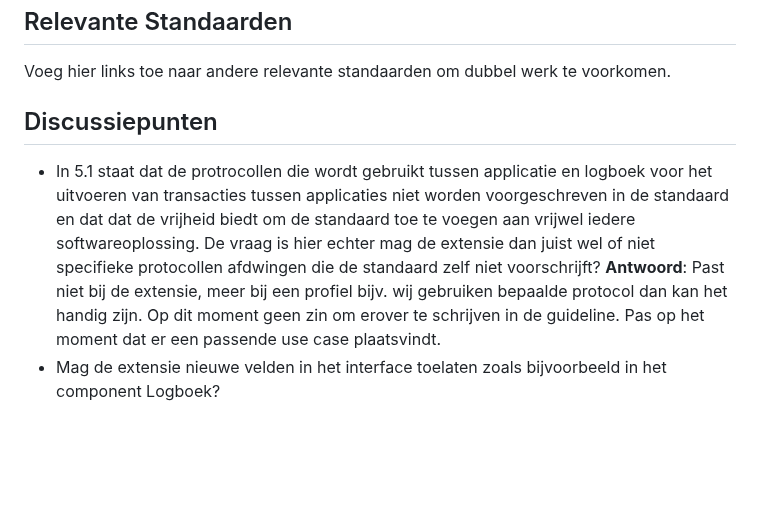
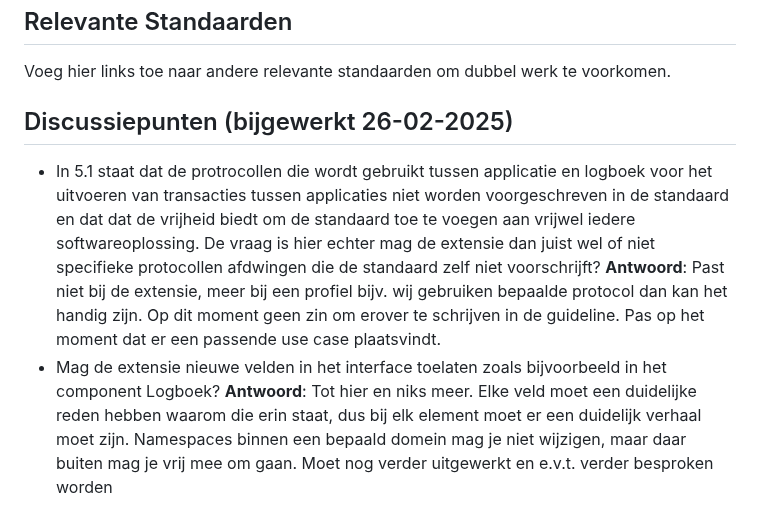
Before and after one commit to Logius-standaarden/logboek-extensie-template, a Markdown page: ch01.md, the part around the change. GitHub-like rendering; blank space fills up the shorter version.

```diff
--- a/ch01.md
+++ b/ch01.md
@@ -86,7 +86,7 @@ Elke extensie moet minimaal de volgende onderdelen bevatten:
 ## Relevante Standaarden
 Voeg hier links toe naar andere relevante standaarden om dubbel werk te voorkomen.
 
-## Discussiepunten
+## Discussiepunten (bijgewerkt 26-02-2025)
 
 - In 5.1 staat dat de protrocollen die wordt gebruikt tussen applicatie en logboek voor het uitvoeren van transacties tussen applicaties niet worden voorgeschreven in de standaard en dat dat de vrijheid biedt om de standaard toe te voegen aan vrijwel iedere softwareoplossing. De vraag is hier echter mag de extensie dan juist wel of niet specifieke protocollen afdwingen die de standaard zelf niet voorschrijft? **Antwoord**: Past niet bij de extensie, meer bij een profiel bijv. wij gebruiken bepaalde protocol dan kan het handig zijn. Op dit moment geen zin om erover te schrijven in de guideline. Pas op het moment dat er een passende use case plaatsvindt.
-- Mag de extensie nieuwe velden in het interface toelaten zoals bijvoorbeeld in het component Logboek?
+- Mag de extensie nieuwe velden in het interface toelaten zoals bijvoorbeeld in het component Logboek? **Antwoord**: Tot hier en niks meer. Elke veld moet een duidelijke reden hebben waarom die erin staat, dus bij elk element moet er een duidelijk verhaal moet zijn. Namespaces binnen een bepaald domein mag je niet wijzigen, maar daar buiten mag je vrij mee om gaan. Moet nog verder uitgewerkt en e.v.t. verder besproken worden
```
